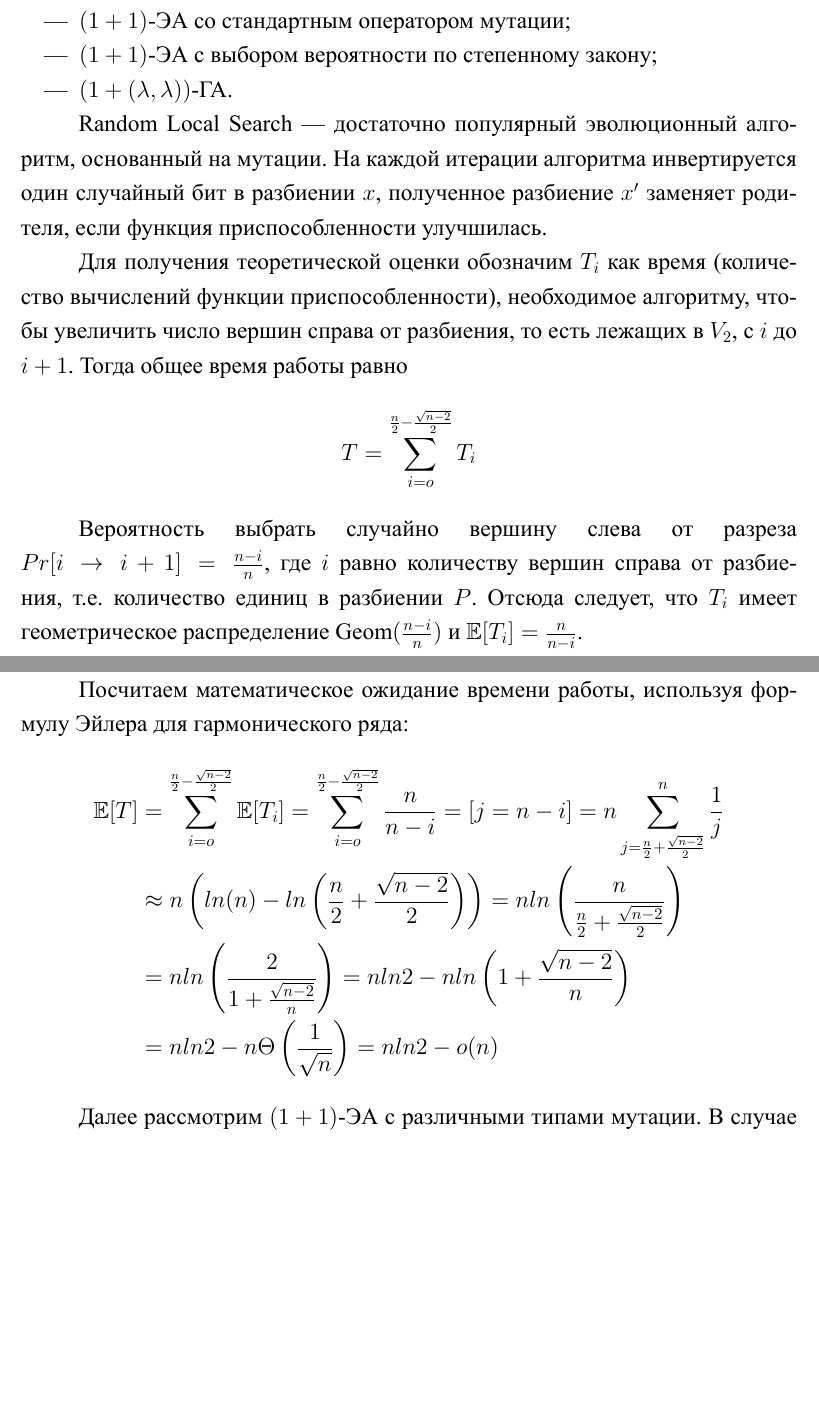
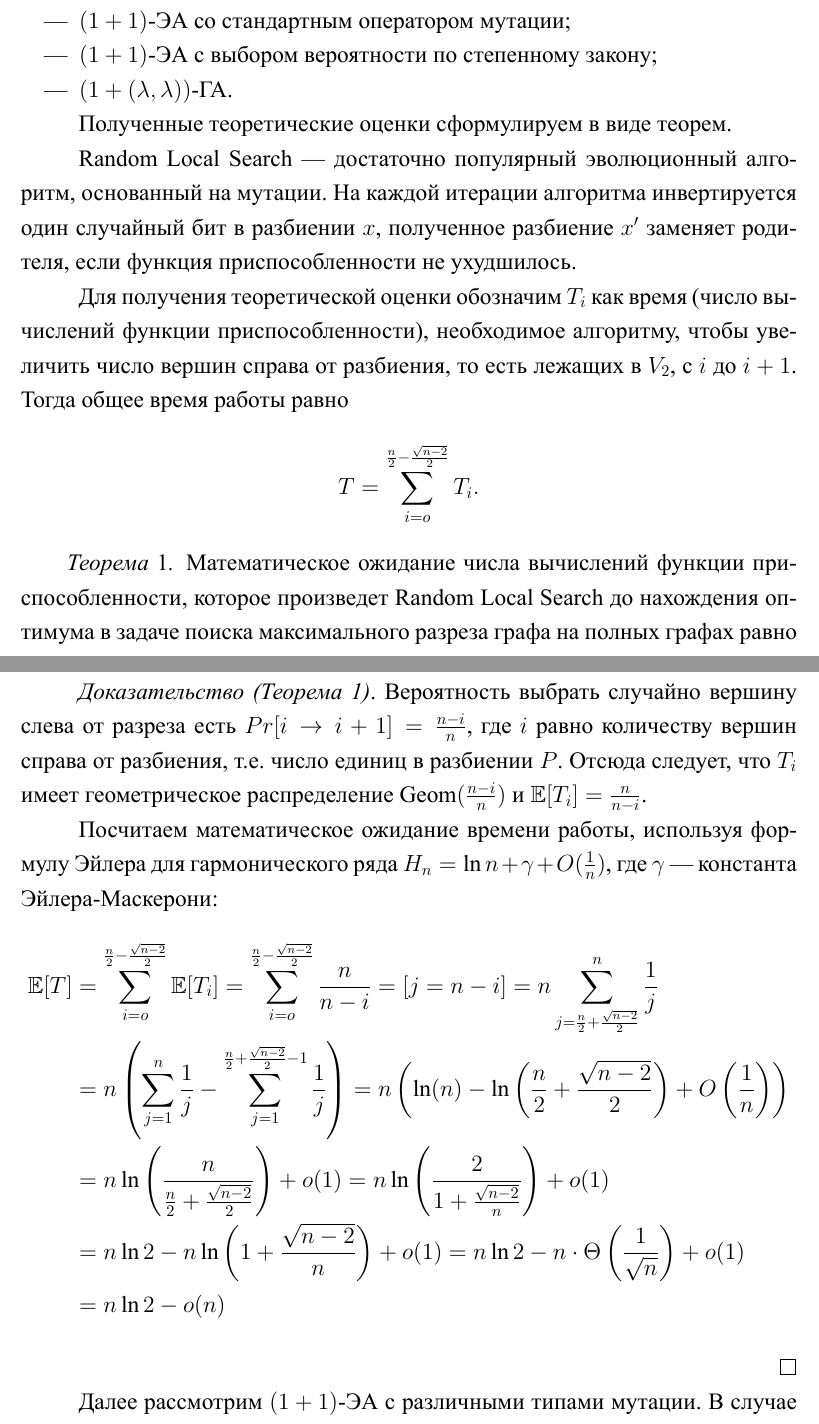
Before and after one commit to viktoria2506/itmo-thesis, a LaTeX thesis (bachelor-thesis.tex): two parts of pages 11 and 12 of 22 before the commit and two parts of pages 11 and 12 of 23 after it, joined at a grey line, cut so that both start at the same text, the shorter picture padded with empty space. The pictures show the PDF file bachelor-thesis.pdf that the author committed with the source.

Commit message:
исправления

```diff
--- a/bachelor-thesis.tex
+++ b/bachelor-thesis.tex
@@ -490,2 +495,3 @@ $P$ --- разбиение множества $V$ на два подмножес
-Необходимо оценить ожидаемое время, то есть количество вычислений функции приспособленности, за которое разные эволюционные алгоритмы найдут разрез, в котором хотя бы половина общего числа ребер <<разрезаны>>.
+\section{Анализ эволюционных алгоритмов, основанных на мутации}
+Необходимо оценить ожидаемое время, то есть число вычислений функции приспособленности, за которое разные эволюционные алгоритмы найдут разрез, в котором хотя бы половина общего числа ребер <<разрезаны>>.
 
@@ -493,3 +499,2 @@ $P$ --- разбиение множества $V$ на два подмножес
 Соответственно необходимо найти такое разбиение, что разрезаных ребер $\lceil \frac{n(n-1)}{4} \rceil$.
-Обозначим $m$, как число вершин по правую сторону от разреза, то есть исходя из введенных определений --- это количество единиц в разбиении $P$.
-Тогда количество <<разрезанных>> ребер в такой ситуации $m(n-m)$.
+Обозначим $m$, как число вершин по правую сторону от разреза, то есть исходя из введенных определений --- это число единиц в разбиении $P$.
@@ -527,31 +533,35 @@ $$
 
 Для последующего сравнения теоретических оценок времени работы будем анализировать следующие алгоритмы:
 \begin{itemize}
-  \item Random Local Search;
+  \item Random Local Search (RLS);
   \item \oea со стандартным оператором мутации;
   \item \oea с выбором вероятности по степенному закону;
   \item \alglambdaf.
 \end{itemize}
 
-Random Local Search --- достаточно популярный эволюционный алгоритм, основанный на мутации. На каждой итерации алгоритма инвертируется один случайный бит в разбиении $x$, полученное разбиение $x'$ заменяет родителя, если функция приспособленности улучшилась.
+Полученные теоретические оценки сформулируем в виде теорем.
 
-Для получения теоретической оценки обозначим $T_i$ как время (количество вычислений функции приспособленности), необходимое алгоритму, чтобы увеличить число вершин справа от разбиения, то есть лежащих в $V_2$, с $i$ до $i + 1$.
+Random Local Search --- достаточно популярный эволюционный алгоритм, основанный на мутации. На каждой итерации алгоритма инвертируется один случайный бит в разбиении $x$, полученное разбиение $x'$ заменяет родителя, если функция приспособленности не ухудшилось.
+
+Для получения теоретической оценки обозначим $T_i$ как время (число вычислений функции приспособленности), необходимое алгоритму, чтобы увеличить число вершин справа от разбиения, то есть лежащих в $V_2$, с $i$ до $i + 1$.
 Тогда общее время работы равно
 $$
-  T = \sum_{i=o}^{\frac{n}{2} - \frac{\sqrt{n-2}}{2}} T_i
+  T = \sum_{i=o}^{\frac{n}{2} - \frac{\sqrt{n-2}}{2}} T_i.
 $$
 
-Вероятность выбрать случайно вершину слева от разреза $Pr[i \rightarrow i + 1] = \frac{n-i}{n}$, где $i$ равно количеству вершин справа от разбиения, т.е. количество единиц в разбиении $P$.
+\begin{theorem} \label{thm:rls}
+  Математическое ожидание числа вычислений функции приспособленности, которое произведет Random Local Search до нахождения оптимума в задаче поиска максимального разреза графа на полных графах равно $n\ln 2 - o(n)$, если алгоритм начинает свою работу, когда ни одного ребра не разрезано.
+\end{theorem}
+
+\begin{proof}[Теорема~\ref{thm:rls}]
+Вероятность выбрать случайно вершину слева от разреза есть $Pr[i \rightarrow i + 1] = \frac{n-i}{n}$, где $i$ равно количеству вершин справа от разбиения, т.е. число единиц в разбиении $P$.
 Отсюда следует, что  $T_i$ имеет геометрическое распределение $\Geom(\frac{n-i}{n})$ и $\mathbb{E}[T_i] = \frac{n}{n-i}$.
 
-Посчитаем математическое ожидание времени работы, используя формулу Эйлера для гармонического ряда:
+Посчитаем математическое ожидание времени работы, используя формулу Эйлера для гармонического ряда $H_n = \ln n + \gamma + O(\frac{1}{n})$, где $\gamma$ --- константа Эйлера-Маскерони:
 \begin{align*}
     \mathbb{E}[T] &=
                 \sum_{i=o}^{\frac{n}{2} - \frac{\sqrt{n-2}}{2}} \mathbb{E}[T_i] =
                 \sum_{i=o}^{\frac{n}{2} - \frac{\sqrt{n-2}}{2}} \frac{n}{n-i} = [j = n - i] = n \sum_{j=\frac{n}{2} + \frac{\sqrt{n-2}}{2}}^{n} \frac{1}{j}  \\
-        &\approx
-                n\left(ln(n) - ln\left(\frac{n}{2} + \frac{\sqrt{n-2}}{2}\right)\right) =
-                n ln\left(\frac{n}{\frac{n}{2} + \frac{\sqrt{n-2}}{2}}\right) \\
+        &=      n \left(\sum_{j=1}^{n}\frac{1}{j} - \sum_{j=1}^{\frac{n}{2} +  \frac{\sqrt{n-2}}{2} - 1} \frac{1}{j} \right) =
+                n\left(\ln(n) - \ln\left(\frac{n}{2} + \frac{\sqrt{n-2}}{2}\right) + O\left(\frac{1}{n}\right) \right) \\
         &=
-                n ln\left(\frac{2}{1 + \frac{\sqrt{n-2}}{n}}\right) = nln2 - nln\left(1 + \frac{\sqrt{n-2}}{n}\right) \\
-        &= nln2 - n\Theta\left(\frac{1}{\sqrt{n}}\right) = nln2 - o(n)
@@ -559,3 +573,4 @@ $$
+\end{proof}\qed
 
 Далее рассмотрим \oea с различными типами мутации. В случае стандартной битовой мутации каждый бит в разбиении $x$ инвертируется с вероятностью $\frac{1}{n}$.
 Полученный мутант заменяет родителя $x$, если улучшает функцию приспособленности.
@@ -564,7 +579,12 @@ $$
 Так как количество инвертированных бит имеет биномиальное распределение, то математическое ожидание числа инвертированных бит равно 1.
 Следовательно, данный алгоритм на этой задаче не сильно отличается от рассмотренного ранее RLS.
 
-Посчитаем с какой вероятностью $P_{mut}$ на фазе мутации количество единиц в разбиении увеличится. Для этого необходимо инвертировать хотя бы $n - i$ нулевых бит, не затронув единичных, где $i$ --- количество вершин справа от разреза (количество единиц в разбиении).
+\begin{theorem} \label{thm:one}
+  Математическое ожидание числа вычислений функции приспособленности, которое произведет \oea до нахождения оптимума в задаче поиска максимального разреза графа на полных графах равно $en\ln 2 - o(n)$, если алгоритм начинает свою работу, когда ни одного ребра не разрезано.
+\end{theorem}
+
+\begin{proof}[Теорема~\ref{thm:one}]
+Посчитаем с какой вероятностью $P_{mut}$ на фазе мутации число единиц в разбиении увеличится. Для этого необходимо инвертировать хотя бы $n - i$ нулевых бит, не затронув единичных, где $i$ --- число вершин справа от разреза (число единиц в разбиении).
 Учитывая тот факт, что
 $ (1 - \frac{1}{n})^{n-1} \ge \frac{1}{e}$
 получаем:
@@ -576,17 +596,18 @@ $$
 \begin{align*}
-  \mathbb{E}[T] &=
+  \mathbb{E}[T] &\le
               \sum_{i=o}^{\frac{n}{2} - \frac{\sqrt{n-2}}{2}} \mathbb{E}[T_i] \leq
               \sum_{i=o}^{\frac{n}{2} - \frac{\sqrt{n-2}}{2}} \frac{en}{n-i} = [j = n - i] = en \sum_{j=\frac{n}{2} + \frac{\sqrt{n-2}}{2}}^{n} \frac{1}{j}  \\
-      &\approx
-              en\left(ln2 - \Theta\left(\frac{1}{\sqrt{n}}\right)\right) = en ln2 - o(n)
+      &=
+              en\left(\ln2 - \Theta\left(\frac{1}{\sqrt{n}}\right)\right) + o(1) = en \ln2 - o(n).
 \end{align*}
+\end{proof}\qed
+
 
 Далее рассмотрим оператор мутации с выбором вероятности по степенному закону. На фазе мутации выбирается число $\ell \in [1..n]$ из распределения с <<тяжелым хвостом>> $pow(\beta, n)$, что означает, что  вероятность выбрать число из $[1..n]$ пропорциональна $\ell^{-\beta}$, где $\beta \in (1; 2)$ --- константный параметр.
 Далее каждый символ заменяется с вероятностью $\frac{\ell}{n}$.
 %Далее необходимо заменить $\ell$ символов на случайно выбранных позициях.
 %В среднем такой алгоритм все еще заменяет $O(1)$ символов, но может инвертировать много бит с гораздо большей (полиномиально убывающей) вероятностью.
-Используя доказанный факт в ~\cite{ссылка}, что для $\beta \in (1, 2)$  ожидаемое значение $\ell = n^{2-\beta}$.
-Оценим вероятность инвертировать один из $n-i$ нулевых бит, используя неравенство Бернулли $(1 + x)^r \ge 1 + rx$:
+Используя доказанный факт в ~\cite{ссылка}, что для $\beta \in (1, 2)$  ожидаемое значение $\ell = \Theta(n^{2-\beta})$, оценим вероятность инвертировать один из $n-i$ нулевых бит, используя неравенство Бернулли $(1 + x)^r \ge 1 + rx$:
 $$
   P_{mut} = (n-i)\frac{n^{2-\beta}}{n}\left(1 - \frac{n^{2-\beta}}{n}\right)^{n-1} \ge \frac{(n-i)n^{2-\beta}}{n}.
 $$
@@ -655,2 +676,3 @@ p_{cross,\delta}
 Для получения оценки количества итераций применим аддитивную теорему о сносе ~\cite{ссылка} и получим
 \begin{align*}
+  \mathbb{E}[T] \le \frac{\frac{n}{2} - \frac{\sqrt{n-2}}{2}}{\Omega(\frac{\ln \lambda}{\ln \ln \lambda})} = O\left(\frac{n\ln \ln \lambda}{\ln \lambda}\right).
```
Also changed, not shown: bachelor-thesis.pdf, bachelor-thesis.tex (55 more changed lines).
